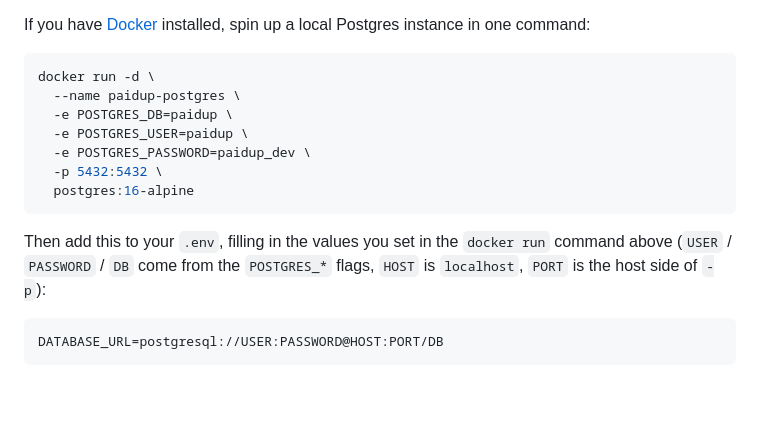
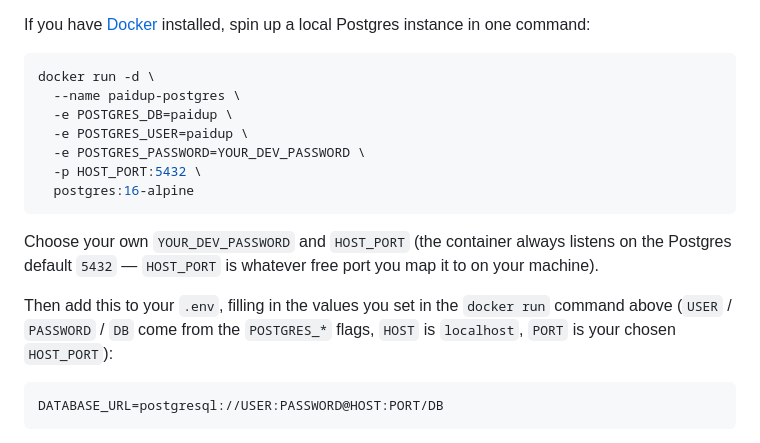
Before and after one commit to mahsa7haft/paidup, a Markdown page: README.md, the part around the change. GitHub-like rendering; blank space fills up the shorter version.

Commit message:
docs: generalize local Docker Postgres command to placeholders
Replace the concrete dev password and host port mapping with
YOUR_DEV_PASSWORD / HOST_PORT placeholders, with a note that the
container side stays on the Postgres default 5432.

Co-Authored-By: Claude Opus 4.8 <noreply@anthropic.com>

````diff
--- a/README.md
+++ b/README.md
@@ -128,12 +128,14 @@ docker run -d \
   --name paidup-postgres \
   -e POSTGRES_DB=paidup \
   -e POSTGRES_USER=paidup \
-  -e POSTGRES_PASSWORD=paidup_dev \
-  -p 5432:5432 \
+  -e POSTGRES_PASSWORD=YOUR_DEV_PASSWORD \
+  -p HOST_PORT:5432 \
   postgres:16-alpine
 ```
 
-Then add this to your `.env`, filling in the values you set in the `docker run` command above (`USER` / `PASSWORD` / `DB` come from the `POSTGRES_*` flags, `HOST` is `localhost`, `PORT` is the host side of `-p`):
+Choose your own `YOUR_DEV_PASSWORD` and `HOST_PORT` (the container always listens on the Postgres default `5432` — `HOST_PORT` is whatever free port you map it to on your machine).
+
+Then add this to your `.env`, filling in the values you set in the `docker run` command above (`USER` / `PASSWORD` / `DB` come from the `POSTGRES_*` flags, `HOST` is `localhost`, `PORT` is your chosen `HOST_PORT`):
 
 ```
 DATABASE_URL=postgresql://USER:PASSWORD@HOST:PORT/DB
````
